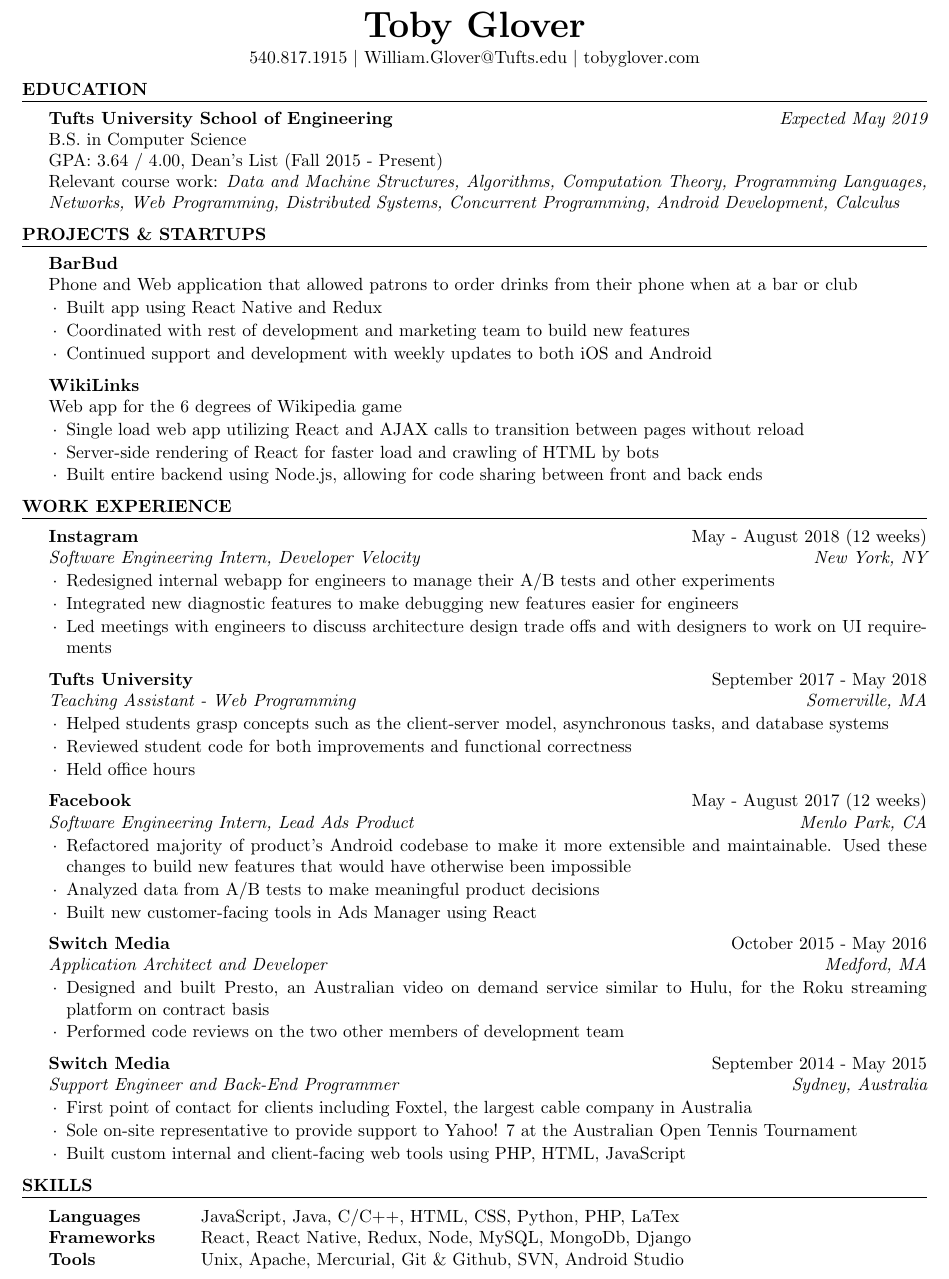
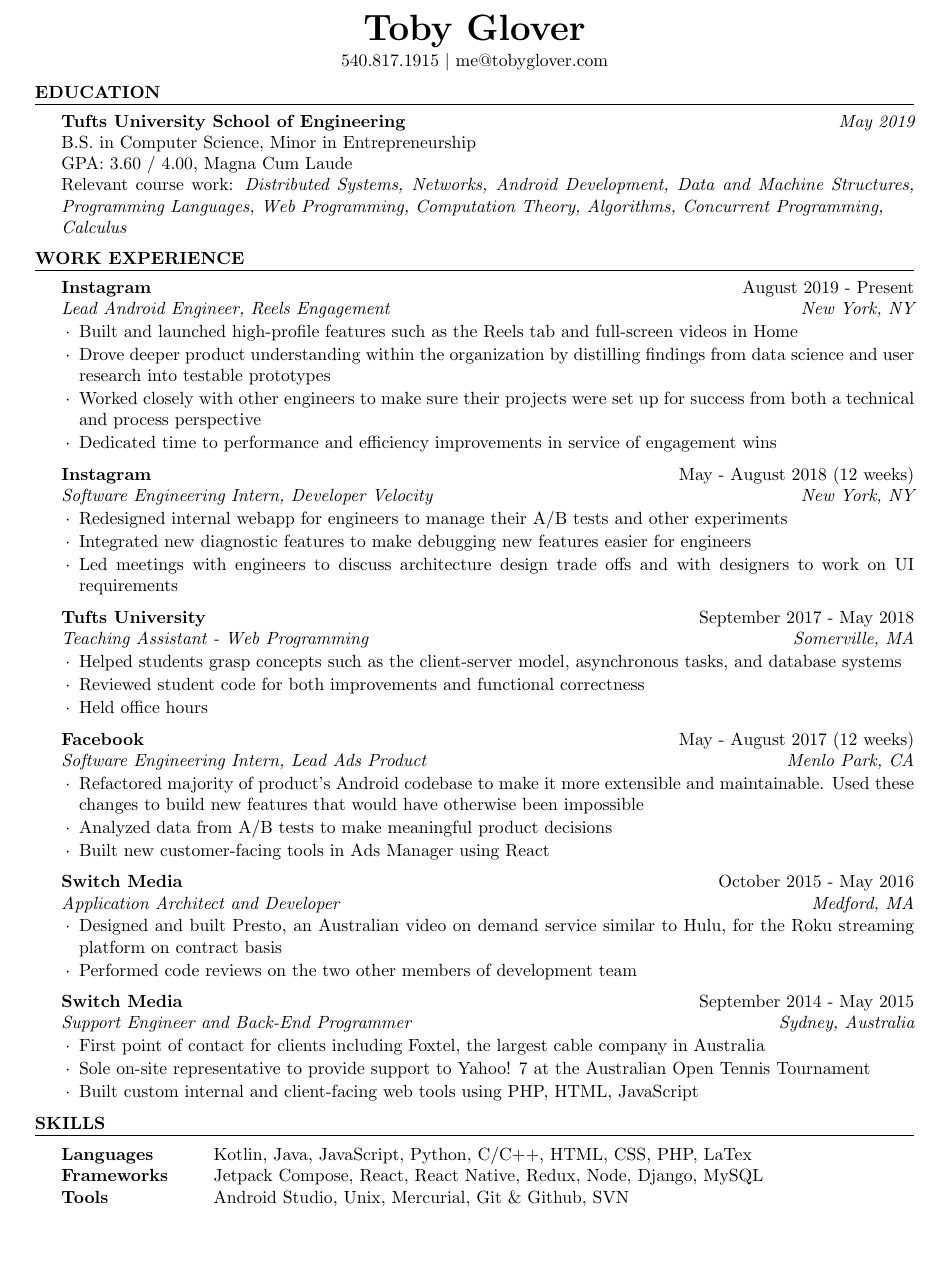
Before and after one commit to tobyglover/resume, a LaTeX CV (resume.tex): part of the page, cut so that both start at the same text, the shorter picture padded with empty space. Compiled offline with pdfLaTeX.

Commit message:
Updated resume

```diff
--- a/resume.tex
+++ b/resume.tex
@@ -7,13 +7,11 @@
 \usepackage{scrextend}
 \usepackage{tabu}
 
-\usepackage[left=0.7in,top=0.5in,right=0.7in,bottom=0.5in]{geometry}
+\usepackage[left=0.8in,top=0.8in,right=0.8in,bottom=0.8in]{geometry}
 
 
 \name{Toby Glover}
-\address{540.817.1915
-$\mid$ William.Glover@Tufts.edu
-$\mid$ tobyglover.com}
+\address{540.817.1915 $\mid$ me@tobyglover.com}
 
 \def\nameskip{\bigskip}
 \def\sectionskip{\medskip}
@@ -21,29 +19,30 @@
 \begin{document}
 
   \begin{rSection}{Education}
-    {\bf Tufts University School of Engineering} \hfill {\em Expected May 2019} \\
-    { B.S. in Computer Science} \\
-    GPA: 3.64 / 4.00, Dean's List (Fall 2015 - Present)\\
-    Relevant course work: \textit{Data and Machine Structures, Algorithms, Computation Theory, Programming Languages, Networks, Web Programming, Distributed Systems, Concurrent Programming, Android Development,  Calculus}
-  \end{rSection}
-
-  \begin{rSection}{Projects \& Startups}
-
-    \begin{rSubsection}{BarBud}{}{\normalfont Phone and Web application that allowed patrons to order drinks from their phone when at a bar or club}{}
-    \item Built app using React Native and Redux
-    \item Coordinated with rest of development and marketing team to build new features
-    \item Continued support and development with weekly updates to both iOS and Android
-  \end{rSubsection}
-
-  \begin{rSubsection}{WikiLinks}{}{\normalfont Web app for the 6 degrees of Wikipedia game}{}
-  \item Single load web app utilizing React and AJAX calls to transition between pages without reload
-  \item Server-side rendering of React for faster load and crawling of HTML by bots
-  \item Built entire backend using Node.js, allowing for code sharing between front and back ends
-  \end{rSubsection}
-
+    {\bf Tufts University School of Engineering} \hfill {\em May 2019} \\
+    { B.S. in Computer Science, Minor in Entrepreneurship} \\
+    GPA: 3.60 / 4.00, Magna Cum Laude\\
+    Relevant course work: \textit{Distributed Systems,
+      Networks,
+      Android Development,
+      Data and Machine Structures,
+      Programming Languages,
+      Web Programming,
+      Computation Theory,
+      Algorithms,
+      Concurrent Programming, \\
+      Calculus
+    }
   \end{rSection}
 
   \begin{rSection}{Work Experience}
+
+    \begin{rSubsection}{Instagram}{August 2019 - Present}{Lead Android Engineer, Reels Engagement}{New York, NY}
+      \item Built and launched high-profile features such as the Reels tab and full-screen videos in Home
+      \item Drove deeper product understanding within the organization by distilling findings from data science and user research into testable prototypes
+      \item Worked closely with other engineers to make sure their projects were set up for success from both a technical and process perspective
+      \item Dedicated time to performance and efficiency improvements in service of engagement wins
+    \end{rSubsection}
 
     \begin{rSubsection}{Instagram}{May - August 2018 (12 weeks)}{Software Engineering Intern, Developer Velocity}{New York, NY}
       \item Redesigned internal webapp for engineers to manage their A/B tests and other experiments
@@ -75,15 +73,13 @@
       \item Built custom internal and client-facing web tools using PHP, HTML, JavaScript
     \end{rSubsection}
 
-
-
   \end{rSection}
 
   \begin{rSection}{Skills}
     \begin{tabular}{ @{} >{\bfseries}l @{\hspace{6ex}} l }
-      Languages & JavaScript, Java, C/C++, HTML, CSS, Python, PHP, LaTex \\
-      Frameworks & React, React Native, Redux, Node, MySQL, MongoDb, Django \\
-      Tools & Unix, Apache, Mercurial, Git \& Github, SVN, Android Studio
+      Languages & Kotlin, Java, JavaScript, Python, C/C++, HTML, CSS, PHP, LaTex \\
+      Frameworks & Jetpack Compose, React, React Native, Redux, Node, Django, MySQL  \\
+      Tools & Android Studio, Unix, Mercurial, Git \& Github, SVN
     \end{tabular}
   \end{rSection}
 
```
Also changed, not shown: resume-objectivestatement.tex (deleted, +0 -85 lines), resume.bbl (deleted), resume.pdf, resume.tex (1 more changed lines), 2 other files. Lines whose indentation alone changed are shown as unchanged.
